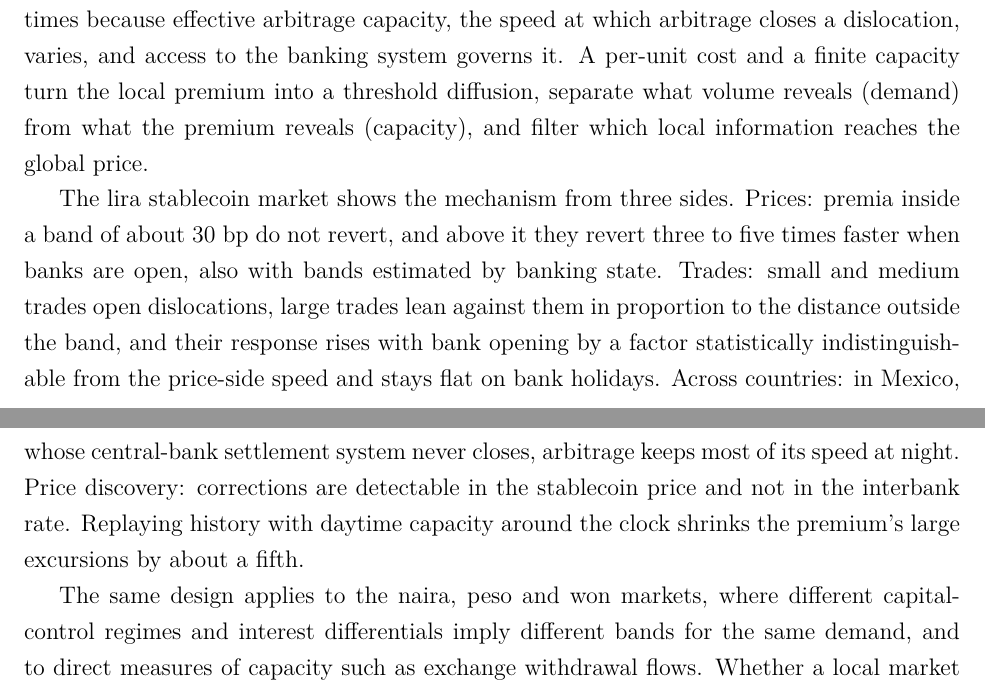
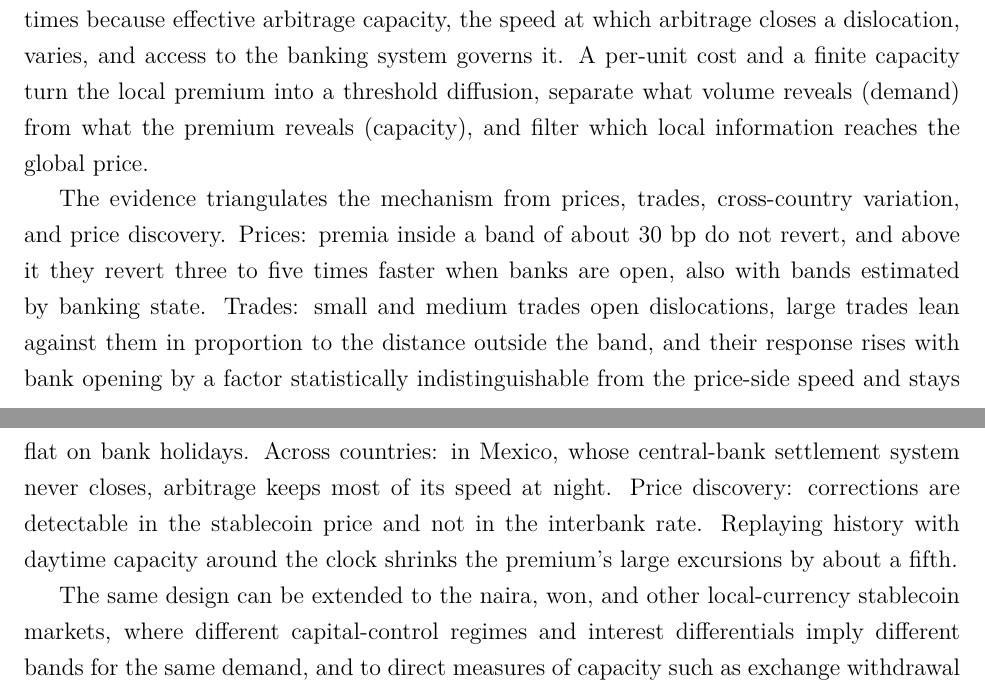
Before and after one commit to Kris-camp/loft, a LaTeX paper (stablecoin_paper/paper.tex): two parts of pages 24 and 25 of 39, joined at a grey line, cut so that both start at the same text. Compiled offline with pdfLaTeX.

Commit message:
Final wording in conclusion
Co-Authored-By: Claude Opus 5.5 <noreply@anthropic.com>
Claude-Session: https://claude.ai/code/session_01FQoeicpe1MQUix7rR953vV

```diff
--- a/stablecoin_paper/paper.tex
+++ b/stablecoin_paper/paper.tex
@@ -508,9 +508,9 @@ Table~\ref{tab:emp_year} estimates~\eqref{eq:emp} by year. The primitive impact
 
 The same order-flow shock moves a local stablecoin price by different amounts at different times because effective arbitrage capacity, the speed at which arbitrage closes a dislocation, varies, and access to the banking system governs it. A per-unit cost and a finite capacity turn the local premium into a threshold diffusion, separate what volume reveals (demand) from what the premium reveals (capacity), and filter which local information reaches the global price.
 
-The lira stablecoin market shows the mechanism from three sides. Prices: premia inside a band of about 30 bp do not revert, and above it they revert three to five times faster when banks are open, also with bands estimated by banking state. Trades: small and medium trades open dislocations, large trades lean against them in proportion to the distance outside the band, and their response rises with bank opening by a factor statistically indistinguishable from the price-side speed and stays flat on bank holidays. Across countries: in Mexico, whose central-bank settlement system never closes, arbitrage keeps most of its speed at night. Price discovery: corrections are detectable in the stablecoin price and not in the interbank rate. Replaying history with daytime capacity around the clock shrinks the premium's large excursions by about a fifth.
+The evidence triangulates the mechanism from prices, trades, cross-country variation, and price discovery. Prices: premia inside a band of about 30 bp do not revert, and above it they revert three to five times faster when banks are open, also with bands estimated by banking state. Trades: small and medium trades open dislocations, large trades lean against them in proportion to the distance outside the band, and their response rises with bank opening by a factor statistically indistinguishable from the price-side speed and stays flat on bank holidays. Across countries: in Mexico, whose central-bank settlement system never closes, arbitrage keeps most of its speed at night. Price discovery: corrections are detectable in the stablecoin price and not in the interbank rate. Replaying history with daytime capacity around the clock shrinks the premium's large excursions by about a fifth.
 
-The same design applies to the naira, peso and won markets, where different capital-control regimes and interest differentials imply different bands for the same demand, and to direct measures of capacity such as exchange withdrawal flows. Whether a local market helps discover the dollar's value, or pays for access to it, is a question its premium and its trades can answer.
+The same design can be extended to the naira, won, and other local-currency stablecoin markets, where different capital-control regimes and interest differentials imply different bands for the same demand, and to direct measures of capacity such as exchange withdrawal flows. Whether a local market helps discover the dollar's value, or pays for access to it, is a question its premium and its trades can answer.
 
 \paragraph{Data and code availability.} All data are public: Binance spot candles and aggregated trades (\url{https://data.binance.vision}) and Dukascopy interbank candles. Code that downloads the data and reproduces every table and figure is available from the authors upon request.
 
```
Also changed, not shown: stablecoin_paper/paper.pdf.
